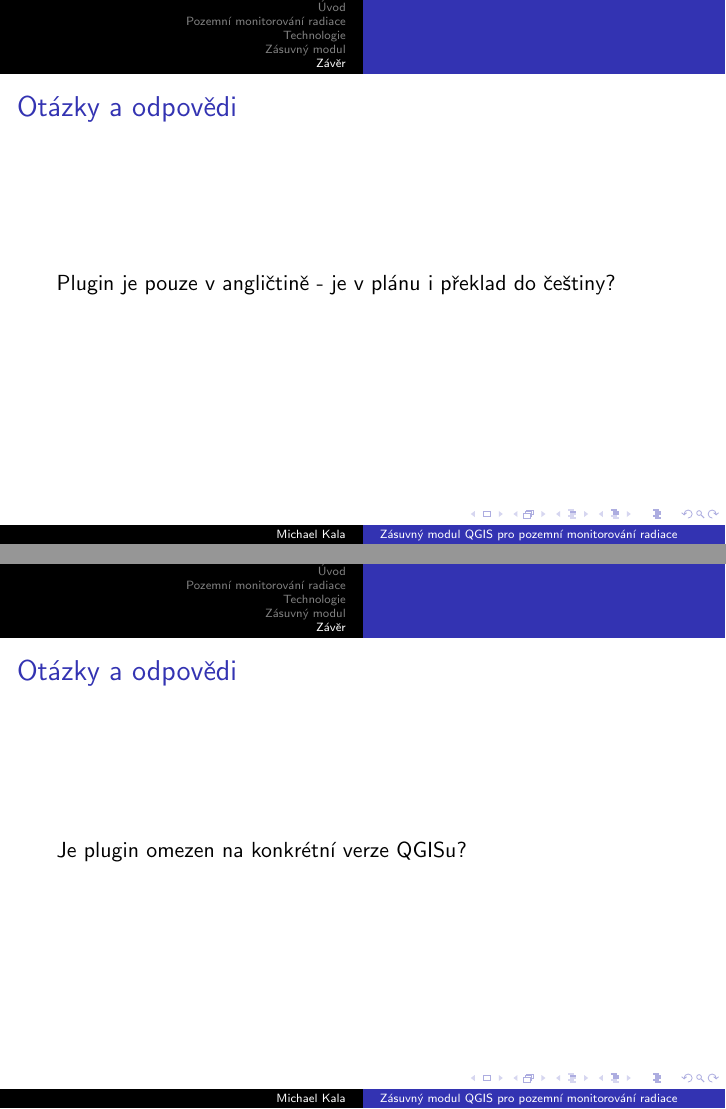
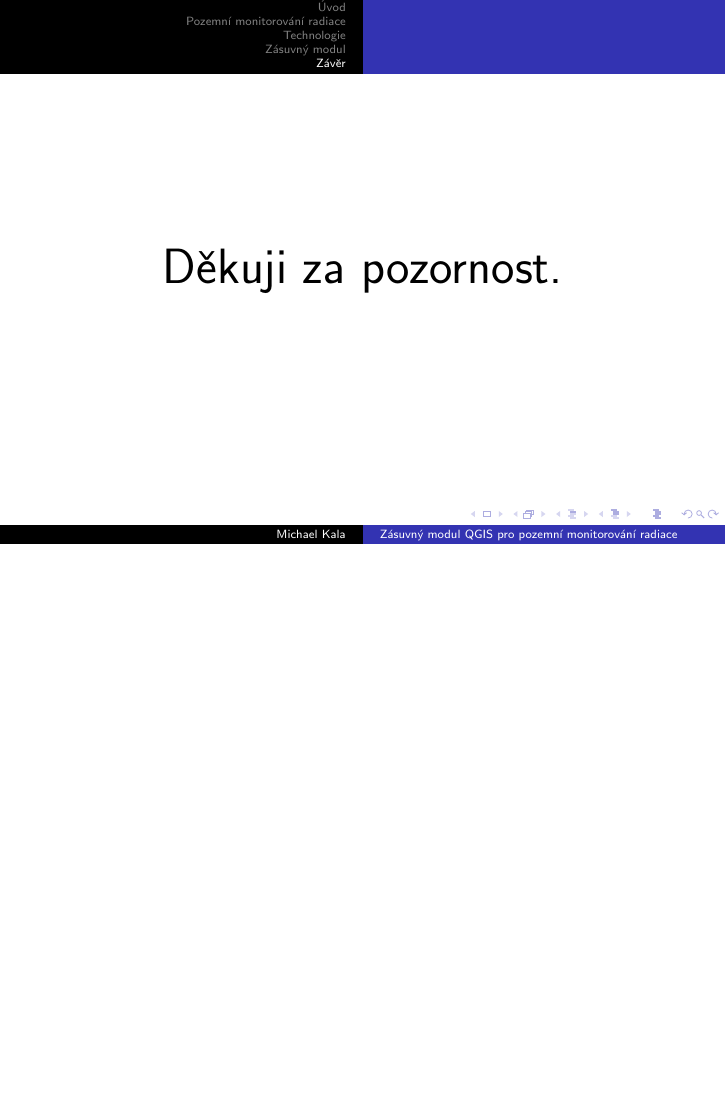
Before and after one commit to ctu-geoforall-lab-projects/bp-kala-2017, LaTeX slides (prezentace/bp-kala-2017.tex): pages 14 and 15 of 16 before the commit and page 13 of 13 after it, the two joined at a grey line, the shorter picture padded with empty space. Compiled offline with pdfLaTeX.

Commit message:
Add presentation pdf, final update.

```diff
--- a/prezentace/bp-kala-2017.tex
+++ b/prezentace/bp-kala-2017.tex
@@ -224,16 +224,9 @@ Soubor s údaji o trase (volitelné, \textit{.csv}):
 
 \end{frame}
 
-\begin{frame}
-\frametitle{Otázky a odpovědi}
-Plugin je pouze v angličtině - je v plánu i překlad do češtiny?
-\begin{itemize}
-\end{itemize}
-	% Angličtina byla volena zejména kvůli možnosti využití nástroje i jinými - i zahraničními - institucemi nebo uživateli. Překlad do češtiny zatím plánovaný není, ale pokud by byl na vznešen požadavek na jazykovou lokalizaci, myslím, že by překlad zabral jeden večer.
+%\begin{frame}
+%\frametitle{Otázky a odpovědi}
+%Plugin je pouze v angličtině - je v plánu i překlad do češtiny?
+	% Angličtina byla volena zejména kvůli možnosti využití nástroje i jinými - i zahraničními - institucemi nebo uživateli. Překlad do češtiny zatím plánovaný není, ale pokud by byl na vznesen požadavek na jazykovou lokalizaci, není problém překlad vytvořit.
 
-\end{frame}
 
-\begin{frame}
-\frametitle{Otázky a odpovědi}
-Je plugin omezen na konkrétní verze QGISu?
-\end{frame}
```
Also changed, not shown: prezentace/bp-kala-2017.pdf (added), prezentace/pictures/computation.png (added), prezentace/pictures/computation_scheme.png (deleted), prezentace/pictures/shapefile.png, prezentace/bp-kala-2017.tex (34 more changed lines).
